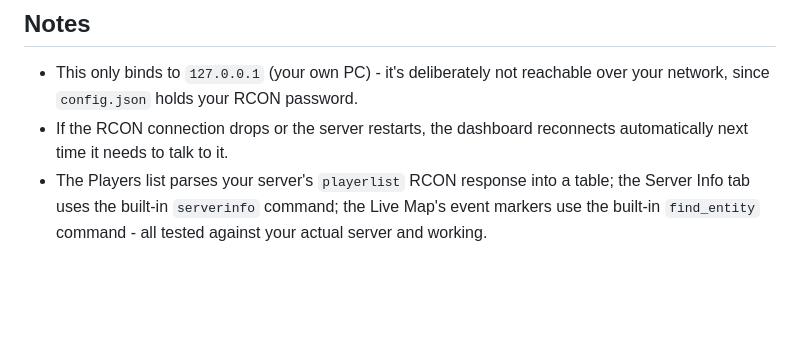
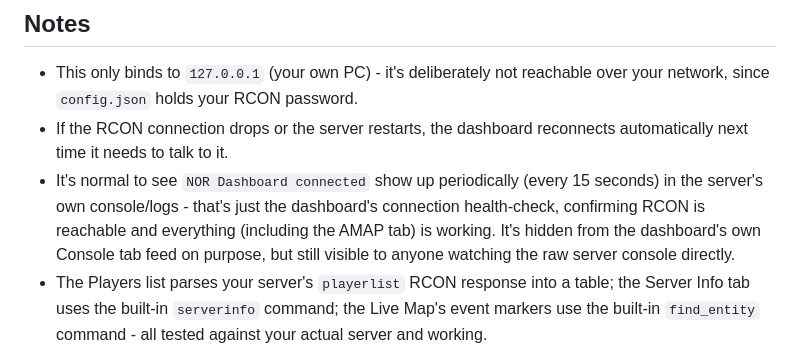
Before and after one commit to Alienatedmamal/NOR-Dashboard, a Markdown page: README.md, the part around the change. Rendered like a GitHub page; blank space fills up the shorter version.

Commit message:
Note that periodic 'NOR Dashboard connected' in server console/logs is expected

```diff
--- a/README.md
+++ b/README.md
@@ -98,6 +98,7 @@ Each admin then:
 
 - This only binds to `127.0.0.1` (your own PC) - it's deliberately not reachable over your network, since `config.json` holds your RCON password.
 - If the RCON connection drops or the server restarts, the dashboard reconnects automatically next time it needs to talk to it.
+- It's normal to see `NOR Dashboard connected` show up periodically (every 15 seconds) in the server's own console/logs - that's just the dashboard's connection health-check, confirming RCON is reachable and everything (including the AMAP tab) is working. It's hidden from the dashboard's own Console tab feed on purpose, but still visible to anyone watching the raw server console directly.
 - The Players list parses your server's `playerlist` RCON response into a table; the Server Info tab uses the built-in `serverinfo` command; the Live Map's event markers use the built-in `find_entity` command - all tested against your actual server and working.
 - Without a `rustmaps_api_key`, the Live Map tab still shows live player/event markers - just without the background map image. The very first time RustMaps sees a given seed/world size, generating the image can take a couple minutes; the tab shows a "generating" message and a Refresh button until it's ready.
 - Without a `battlemetrics_id`, the Overview tab still shows everything else - Rank just stays blank.
```
